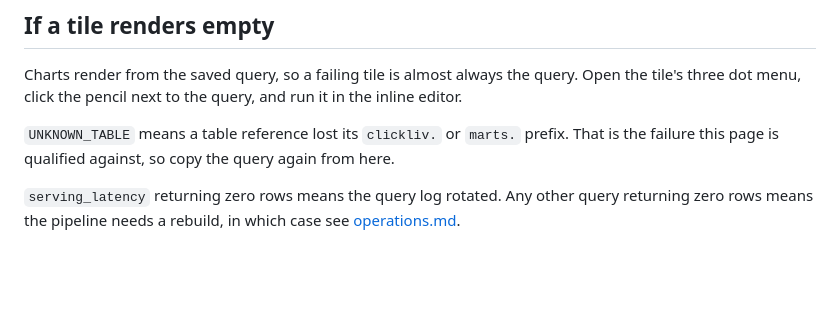
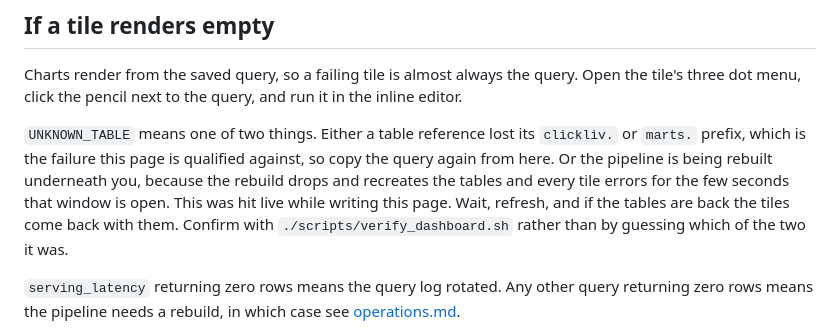
Before and after one commit to ashutosh887/ClickLiv, a Markdown page: docs/cloud-dashboard.md, the part around the change. GitHub-like rendering; blank space fills up the shorter version.

Commit message:
docs: note that a pipeline rebuild makes every tile error for a few seconds

```diff
--- a/docs/cloud-dashboard.md
+++ b/docs/cloud-dashboard.md
@@ -307,8 +307,13 @@ Charts render from the saved query, so a failing tile is almost always the query
 the tile's three dot menu, click the pencil next to the query, and run it in the inline
 editor.
 
-`UNKNOWN_TABLE` means a table reference lost its `clickliv.` or `marts.` prefix. That is
-the failure this page is qualified against, so copy the query again from here.
+`UNKNOWN_TABLE` means one of two things. Either a table reference lost its `clickliv.`
+or `marts.` prefix, which is the failure this page is qualified against, so copy the
+query again from here. Or the pipeline is being rebuilt underneath you, because the
+rebuild drops and recreates the tables and every tile errors for the few seconds that
+window is open. This was hit live while writing this page. Wait, refresh, and if the
+tables are back the tiles come back with them. Confirm with `./scripts/verify_dashboard.sh`
+rather than by guessing which of the two it was.
 
 `serving_latency` returning zero rows means the query log rotated. Any other query
 returning zero rows means the pipeline needs a rebuild, in which case see
```
